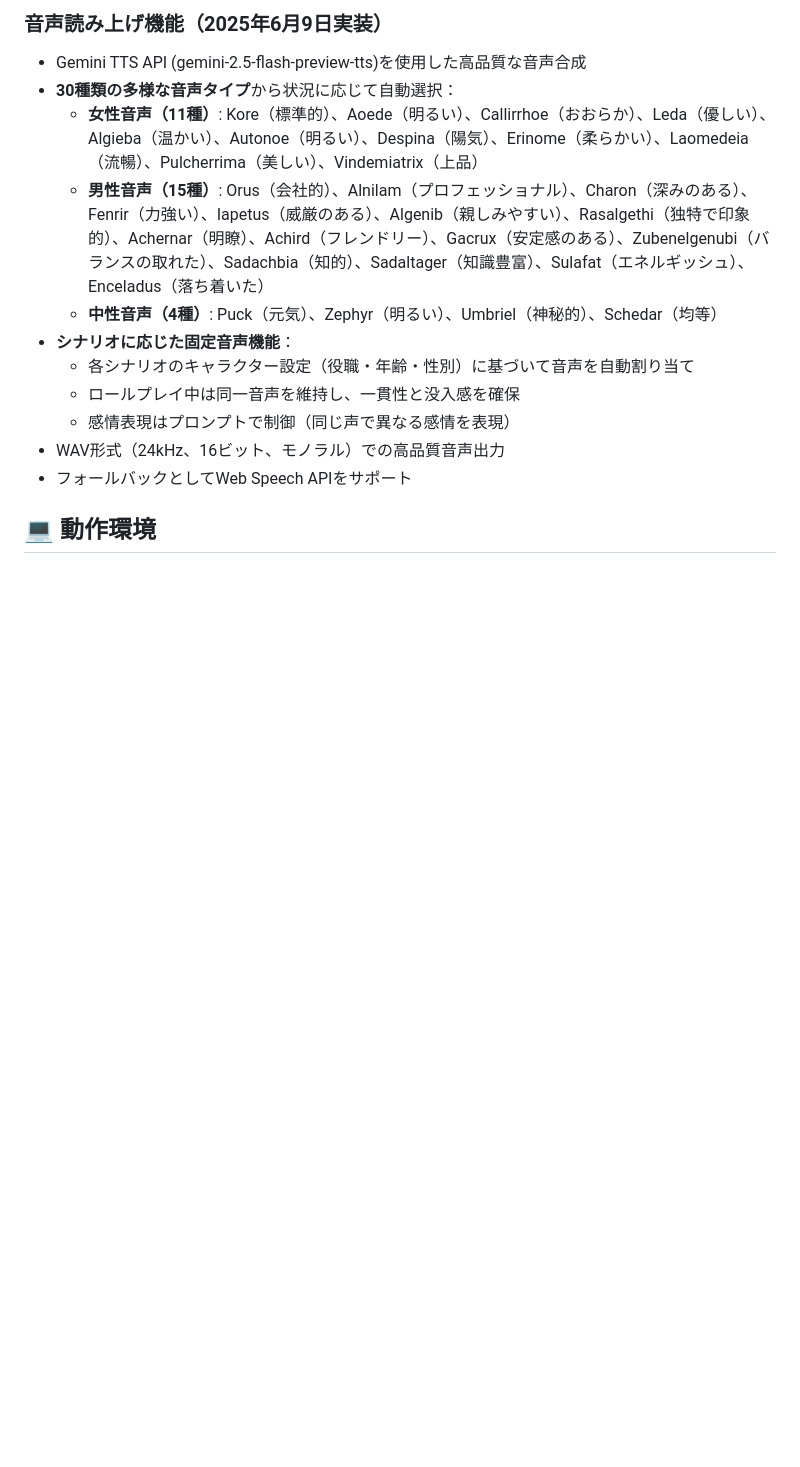
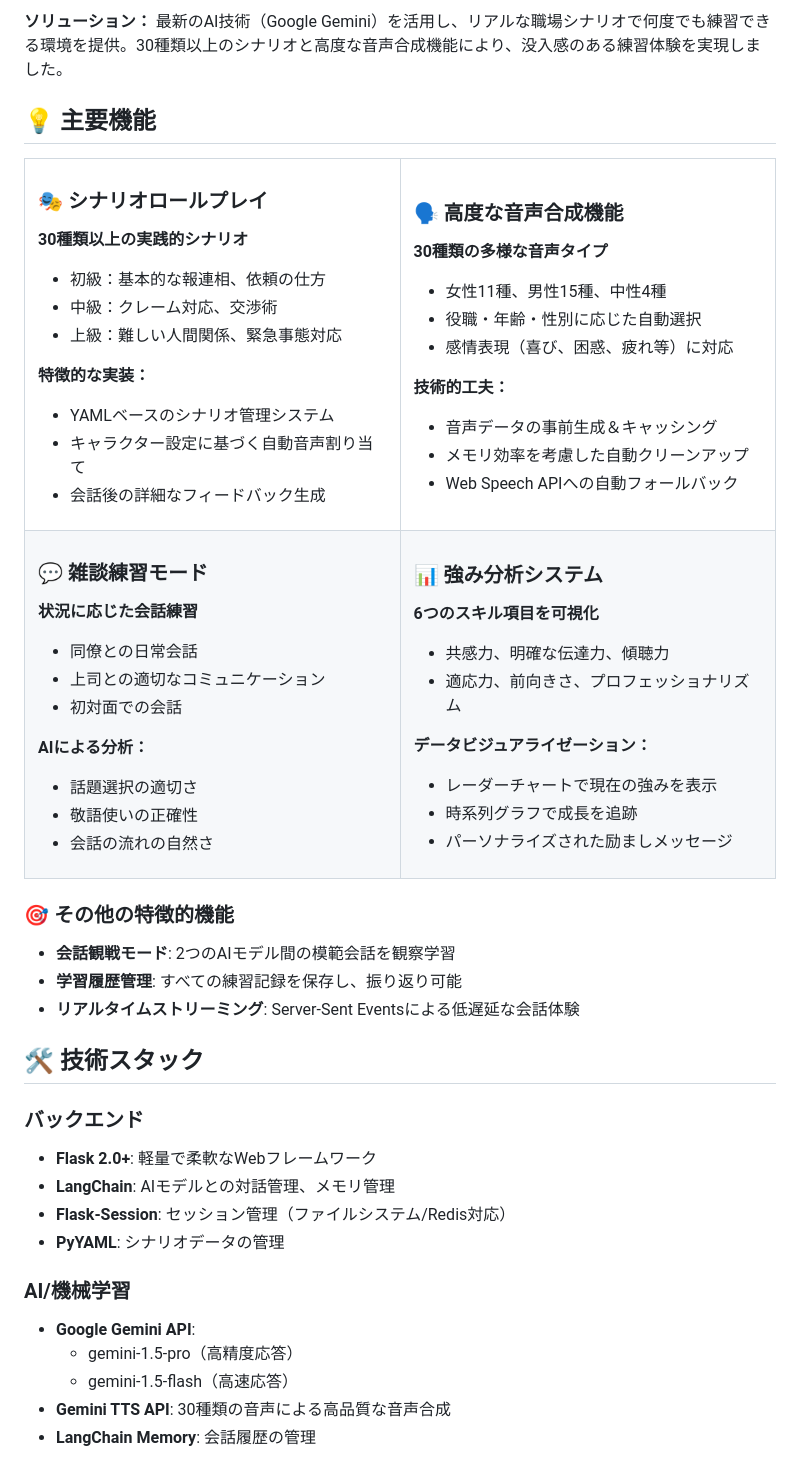
Before and after one commit to CaCC-Lab/workplace-roleplay, a Markdown page: README.md, the part around one of its changes. GitHub-like rendering; blank space fills up the shorter version.

Commit message:
README.mdをポートフォリオ用に全面更新 - デモサイトURL追加

```diff
--- a/README.md
+++ b/README.md
@@ -51,16 +25,88 @@
 
-### 音声読み上げ機能（2025年6月9日実装）
-- Gemini TTS API (gemini-2.5-flash-preview-tts)を使用した高品質な音声合成
-- **30種類の多様な音声タイプ**から状況に応じて自動選択：
-  - **女性音声（11種）**: Kore（標準的）、Aoede（明るい）、Callirrhoe（おおらか）、Leda（優しい）、Algieba（温かい）、Autonoe（明るい）、Despina（陽気）、Erinome（柔らかい）、Laomedeia（流暢）、Pulcherrima（美しい）、Vindemiatrix（上品）
-  - **男性音声（15種）**: Orus（会社的）、Alnilam（プロフェッショナル）、Charon（深みのある）、Fenrir（力強い）、Iapetus（威厳のある）、Algenib（親しみやすい）、Rasalgethi（独特で印象的）、Achernar（明瞭）、Achird（フレンドリー）、Gacrux（安定感のある）、Zubenelgenubi（バランスの取れた）、Sadachbia（知的）、Sadaltager（知識豊富）、Sulafat（エネルギッシュ）、Enceladus（落ち着いた）
-  - **中性音声（4種）**: Puck（元気）、Zephyr（明るい）、Umbriel（神秘的）、Schedar（均等）
-- **シナリオに応じた固定音声機能**：
-  - 各シナリオのキャラクター設定（役職・年齢・性別）に基づいて音声を自動割り当て
-  - ロールプレイ中は同一音声を維持し、一貫性と没入感を確保
-  - 感情表現はプロンプトで制御（同じ声で異なる感情を表現）
-- WAV形式（24kHz、16ビット、モノラル）での高品質音声出力
-- フォールバックとしてWeb Speech APIをサポート
+**ソリューション：**
+最新のAI技術（Google Gemini）を活用し、リアルな職場シナリオで何度でも練習できる環境を提供。30種類以上のシナリオと高度な音声合成機能により、没入感のある練習体験を実現しました。
 
-## 💻 動作環境
+## 💡 主要機能
 
+<table>
+<tr>
+<td width="50%" valign="top">
+
+### 🎭 シナリオロールプレイ
+**30種類以上の実践的シナリオ**
+- 初級：基本的な報連相、依頼の仕方
+- 中級：クレーム対応、交渉術
+- 上級：難しい人間関係、緊急事態対応
+
+**特徴的な実装：**
+- YAMLベースのシナリオ管理システム
+- キャラクター設定に基づく自動音声割り当て
+- 会話後の詳細なフィードバック生成
+
+</td>
+<td width="50%" valign="top">
+
+### 🗣️ 高度な音声合成機能
+**30種類の多様な音声タイプ**
+- 女性11種、男性15種、中性4種
+- 役職・年齢・性別に応じた自動選択
+- 感情表現（喜び、困惑、疲れ等）に対応
+
+**技術的工夫：**
+- 音声データの事前生成＆キャッシング
+- メモリ効率を考慮した自動クリーンアップ
+- Web Speech APIへの自動フォールバック
+
+</td>
+</tr>
+<tr>
+<td width="50%" valign="top">
+
+### 💬 雑談練習モード
+**状況に応じた会話練習**
+- 同僚との日常会話
+- 上司との適切なコミュニケーション
+- 初対面での会話
+
+**AIによる分析：**
+- 話題選択の適切さ
+- 敬語使いの正確性
+- 会話の流れの自然さ
+
+</td>
+<td width="50%" valign="top">
+
+### 📊 強み分析システム
+**6つのスキル項目を可視化**
+- 共感力、明確な伝達力、傾聴力
+- 適応力、前向きさ、プロフェッショナリズム
+
+**データビジュアライゼーション：**
+- レーダーチャートで現在の強みを表示
+- 時系列グラフで成長を追跡
+- パーソナライズされた励ましメッセージ
+
+</td>
+</tr>
+</table>
+
+### 🎯 その他の特徴的機能
+- **会話観戦モード**: 2つのAIモデル間の模範会話を観察学習
+- **学習履歴管理**: すべての練習記録を保存し、振り返り可能
+- **リアルタイムストリーミング**: Server-Sent Eventsによる低遅延な会話体験
+
+## 🛠️ 技術スタック
+
+### バックエンド
+- **Flask 2.0+**: 軽量で柔軟なWebフレームワーク
+- **LangChain**: AIモデルとの対話管理、メモリ管理
+- **Flask-Session**: セッション管理（ファイルシステム/Redis対応）
+- **PyYAML**: シナリオデータの管理
+
+### AI/機械学習
+- **Google Gemini API**:
+  - gemini-1.5-pro（高精度応答）
+  - gemini-1.5-flash（高速応答）
+- **Gemini TTS API**: 30種類の音声による高品質な音声合成
+- **LangChain Memory**: 会話履歴の管理
+
```
Also changed, not shown: other parts of README.md (+188 -214 lines).
